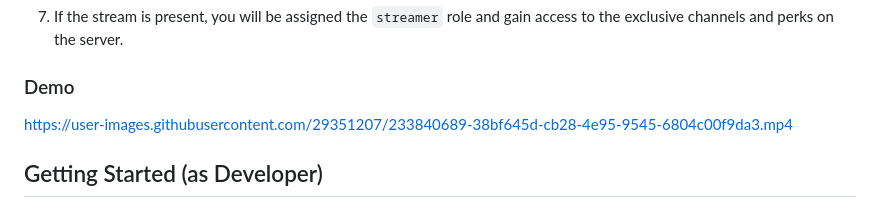
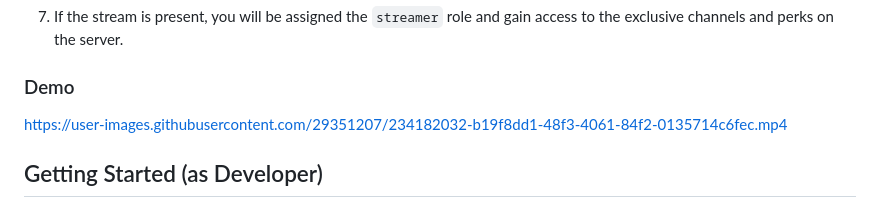
Before and after one commit to Salmandabbakuti/superfluid-stream-gated-discord-server, a Markdown page: README.md, the part around the change. Drawn GitHub-style.

```diff
--- a/README.md
+++ b/README.md
@@ -27,7 +27,7 @@ This project aims to gate a Discord server/channels with Superfluid streams. Exc
 
 ### Demo
 
-https://user-images.githubusercontent.com/29351207/233840689-38bf645d-cb28-4e95-9545-6804c00f9da3.mp4
+https://user-images.githubusercontent.com/29351207/234182032-b19f8dd1-48f3-4061-84f2-0135714c6fec.mp4
 
 ## Getting Started (as Developer)
 
```
